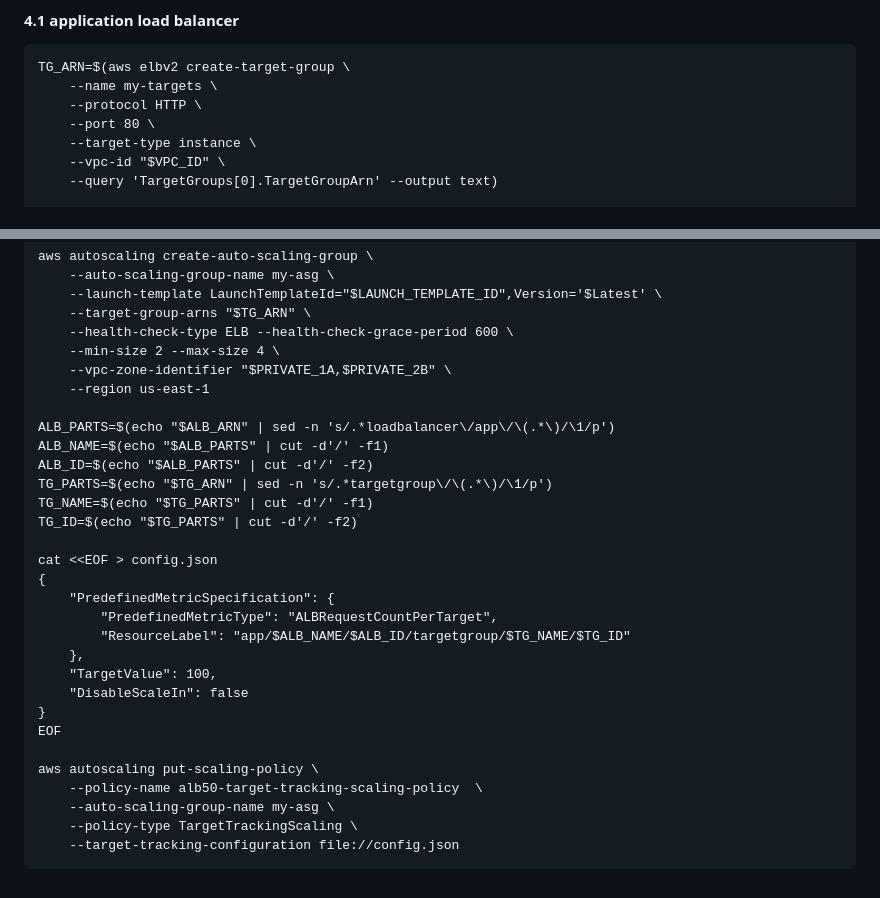
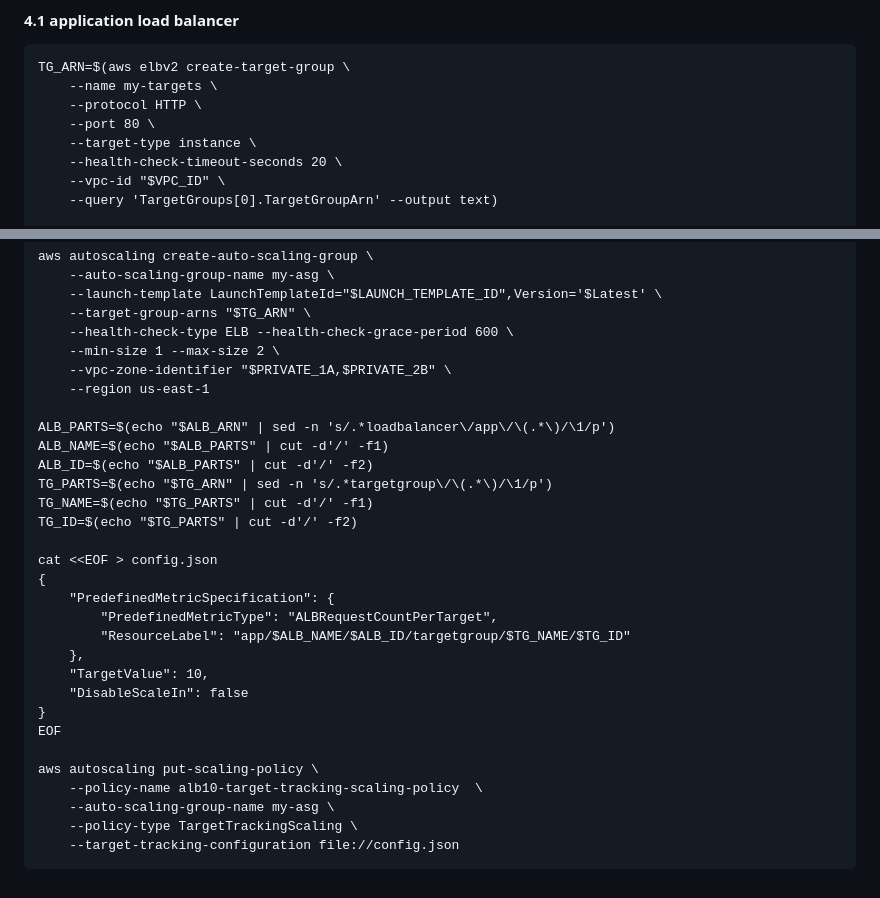
Before and after one commit to yunchengwong/ecommerce, a Markdown page: README.md, 2 parts joined by grey strips. Drawn GitHub-style.

```diff
--- a/README.md
+++ b/README.md
@@ -153,6 +153,7 @@ TG_ARN=$(aws elbv2 create-target-group \
     --protocol HTTP \
     --port 80 \
     --target-type instance \
+    --health-check-timeout-seconds 20 \
     --vpc-id "$VPC_ID" \
     --query 'TargetGroups[0].TargetGroupArn' --output text)
 
@@ -198,7 +199,7 @@ aws autoscaling create-auto-scaling-group \
     --launch-template LaunchTemplateId="$LAUNCH_TEMPLATE_ID",Version='$Latest' \
     --target-group-arns "$TG_ARN" \
     --health-check-type ELB --health-check-grace-period 600 \
-    --min-size 2 --max-size 4 \
+    --min-size 1 --max-size 2 \
     --vpc-zone-identifier "$PRIVATE_1A,$PRIVATE_2B" \
     --region us-east-1
 
@@ -215,13 +216,13 @@ cat <<EOF > config.json
         "PredefinedMetricType": "ALBRequestCountPerTarget",
         "ResourceLabel": "app/$ALB_NAME/$ALB_ID/targetgroup/$TG_NAME/$TG_ID"
     },
-    "TargetValue": 100,
+    "TargetValue": 10,
     "DisableScaleIn": false
 }
 EOF
 
 aws autoscaling put-scaling-policy \
-    --policy-name alb50-target-tracking-scaling-policy  \
+    --policy-name alb10-target-tracking-scaling-policy  \
     --auto-scaling-group-name my-asg \
     --policy-type TargetTrackingScaling \
     --target-tracking-configuration file://config.json
```
